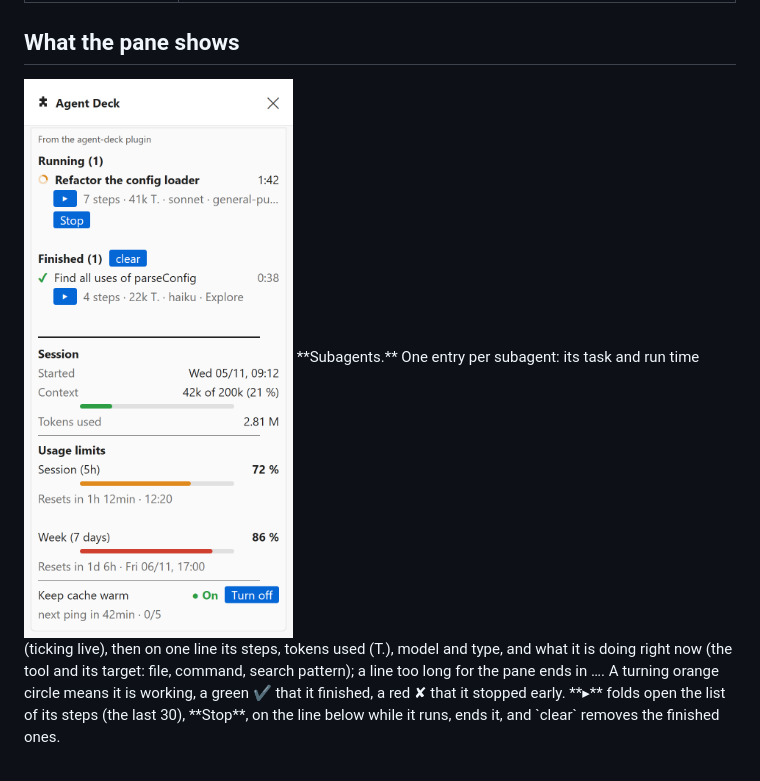
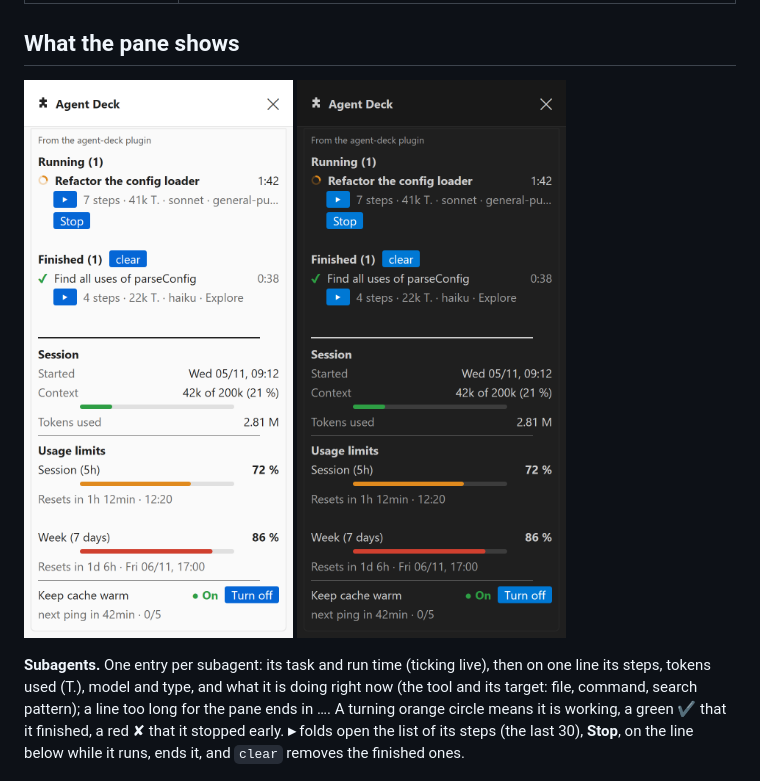
Before and after one commit to hayboeck/claude-code-agent-deck, a Markdown page: README.md, the part around the change. Drawn GitHub-style; pictures changed too: docs/agent-deck-dark.png (added).

```diff
--- a/README.md
+++ b/README.md
@@ -26,7 +26,11 @@ Answer `y` to add the marketplace, press Enter for the user scope, then pick the
 
 ## What the pane shows
 
-<img src="docs/agent-deck.png" width="320" alt="The Agent Deck pane in VS Code: a running and a finished subagent, session, usage limits and the keep-cache-warm switch">
+<p>
+  <img src="docs/agent-deck.png" width="300" alt="The Agent Deck pane in VS Code: a running and a finished subagent, session, usage limits and the keep-cache-warm switch (light theme)">
+  <img src="docs/agent-deck-dark.png" width="300" alt="The Agent Deck pane in VS Code: a running and a finished subagent, session, usage limits and the keep-cache-warm switch (dark theme)">
+</p>
+
 **Subagents.** One entry per subagent: its task and run time (ticking live), then on one line its steps, tokens used (T.), model and type, and what it is doing right now (the tool and its target: file, command, search pattern); a line too long for the pane ends in …. A turning orange circle means it is working, a green ✔ that it finished, a red ✘ that it stopped early. **▸** folds open the list of its steps (the last 30), **Stop**, on the line below while it runs, ends it, and `clear` removes the finished ones.
 
 **Session.** When this chat started, how full its context is and how many tokens it has used in total.
```
Also changed, not shown: README.de.md (+5 -1 lines).
